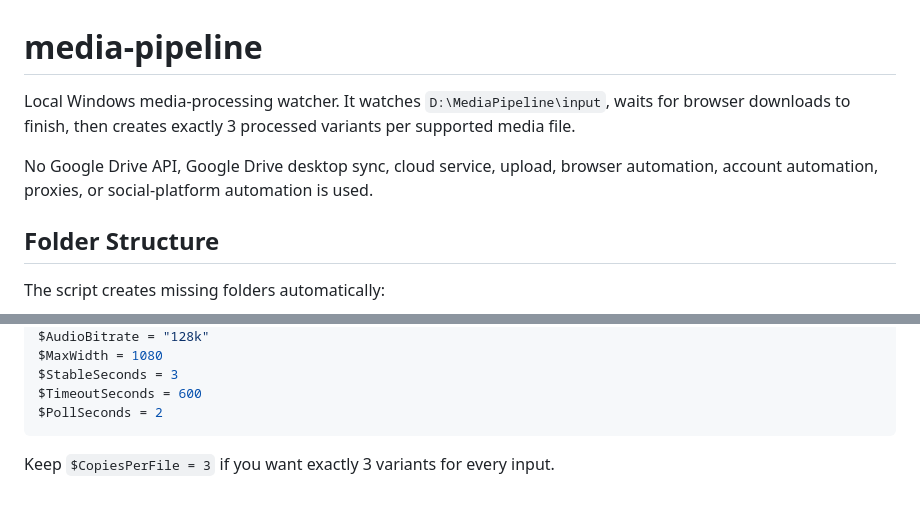
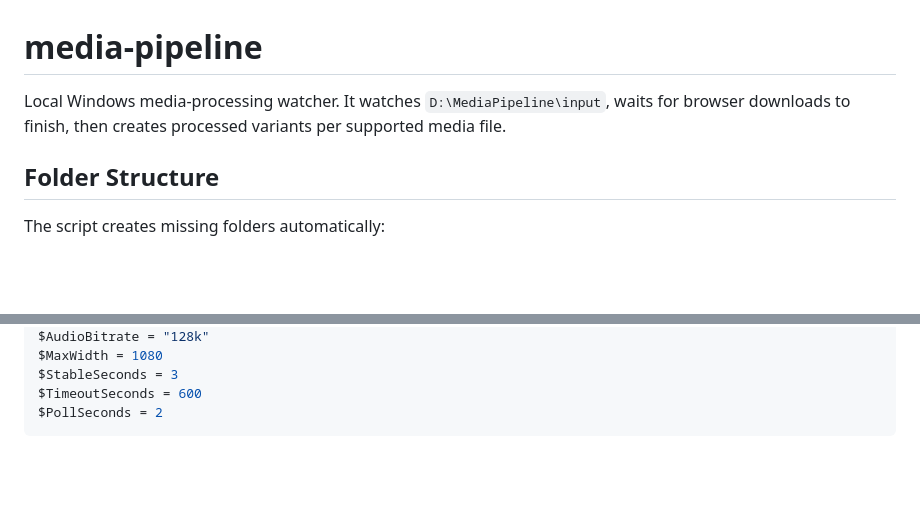
Before and after one commit to MaksymDeneka/media-pipeline, a Markdown page: README.md, 2 parts joined by grey strips. GitHub-like rendering; blank space fills up the shorter version.

````diff
--- a/README.md
+++ b/README.md
@@ -1,8 +1,6 @@
 # media-pipeline
 
-Local Windows media-processing watcher. It watches `D:\MediaPipeline\input`, waits for browser downloads to finish, then creates exactly 3 processed variants per supported media file.
-
-No Google Drive API, Google Drive desktop sync, cloud service, upload, browser automation, account automation, proxies, or social-platform automation is used.
+Local Windows media-processing watcher. It watches `D:\MediaPipeline\input`, waits for browser downloads to finish, then creates processed variants per supported media file.
 
 ## Folder Structure
 
@@ -211,5 +209,3 @@ $StableSeconds = 3
 $TimeoutSeconds = 600
 $PollSeconds = 2
 ```
-
-Keep `$CopiesPerFile = 3` if you want exactly 3 variants for every input.
````
